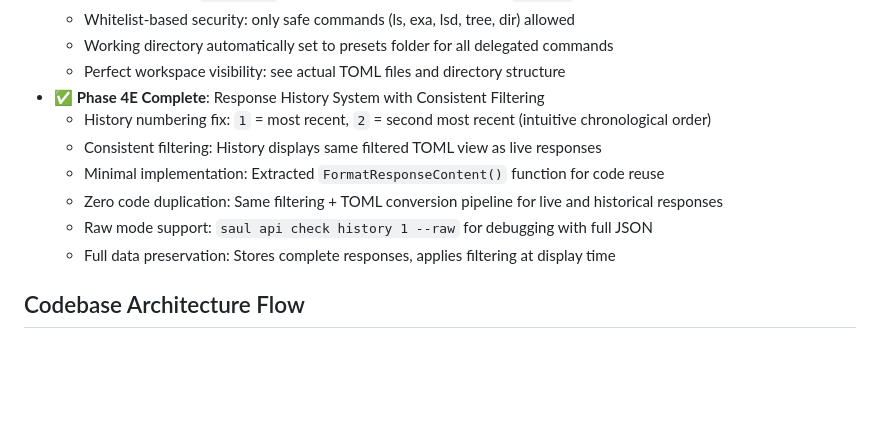
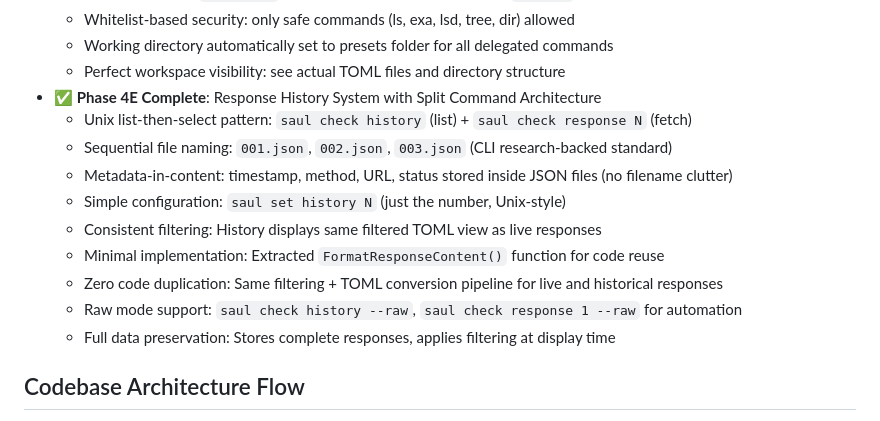
Before and after one commit to DeprecatedLuar/better-curl-saul, a Markdown page: CLAUDE.md, the part around one of its changes. Rendered like a GitHub page; blank space fills up the shorter version.

```diff
--- a/CLAUDE.md
+++ b/CLAUDE.md
@@ -148,12 +148,15 @@ better-curl-saul/
   - Whitelist-based security: only safe commands (ls, exa, lsd, tree, dir) allowed
   - Working directory automatically set to presets folder for all delegated commands
   - Perfect workspace visibility: see actual TOML files and directory structure
-- ✅ **Phase 4E Complete**: Response History System with Consistent Filtering
-  - History numbering fix: `1` = most recent, `2` = second most recent (intuitive chronological order)
+- ✅ **Phase 4E Complete**: Response History System with Split Command Architecture
+  - Unix list-then-select pattern: `saul check history` (list) + `saul check response N` (fetch)
+  - Sequential file naming: `001.json`, `002.json`, `003.json` (CLI research-backed standard)
+  - Metadata-in-content: timestamp, method, URL, status stored inside JSON files (no filename clutter)
+  - Simple configuration: `saul set history N` (just the number, Unix-style)
   - Consistent filtering: History displays same filtered TOML view as live responses
   - Minimal implementation: Extracted `FormatResponseContent()` function for code reuse
   - Zero code duplication: Same filtering + TOML conversion pipeline for live and historical responses
-  - Raw mode support: `saul api check history 1 --raw` for debugging with full JSON
+  - Raw mode support: `saul check history --raw`, `saul check response 1 --raw` for automation
   - Full data preservation: Stores complete responses, applies filtering at display time
 
 ## Codebase Architecture Flow
```
Also changed, not shown: other parts of CLAUDE.md (+39 -0 lines), other/documentation/action-plan.md (+48 -36 lines).
